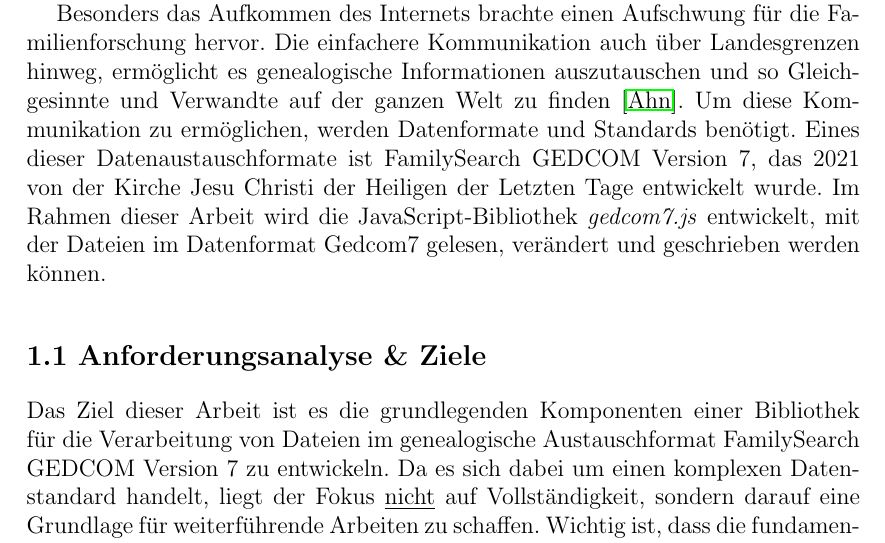
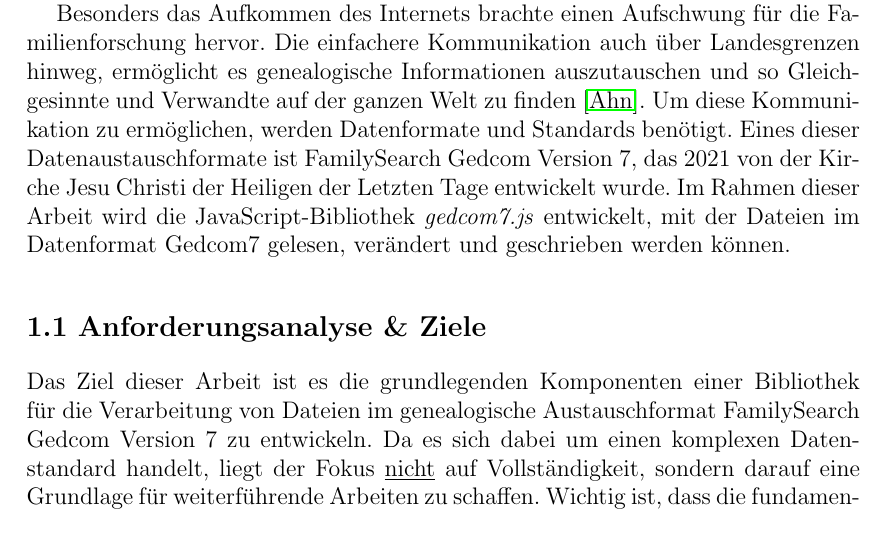
Before and after one commit to DwieDave/gedcom.js, a LaTeX thesis (doc/paper/Ausarbeitung_GedcomJS_MariusMueller_DavidGruber.tex, which reads doc/paper/chapters/EinleitungProblemstellung.tex): part of page 8 of 61, cut so that both start at the same text. Compiled offline with pdfLaTeX.

Commit message:
compiled

```diff
--- a/doc/paper/chapters/EinleitungProblemstellung.tex
+++ b/doc/paper/chapters/EinleitungProblemstellung.tex
@@ -5,11 +5,11 @@
 \end{center}
 Diese Erkenntnis geht aus einer Umfrage des Instituts für Demoskopie Allensbach hervor. Das Sammeln von Informationen über Vorfahren und das Erkunden der eigenen Wurzeln stellt für viele Menschen eine Faszination dar. Anhand von verschiedenen Quellen, können neben dem Wohnort und der Lebensspanne von Ahnen auch Berufe, Lebensweisen und Familienverhältnisse gefunden werden. Außerdem bietet die Familienforschung die Möglichkeit bisher unbekannt Verwandte zu finden. \cite{Malteser}
 
-Besonders das Aufkommen des Internets brachte einen Aufschwung für die Familienforschung hervor. Die einfachere Kommunikation auch über Landesgrenzen hinweg, ermöglicht es genealogische Informationen auszutauschen und so Gleichgesinnte und Verwandte auf der ganzen Welt zu finden \cite{AhnenforschungDE}. Um diese Kommunikation zu ermöglichen, werden Datenformate und Standards benötigt. Eines dieser Datenaustauschformate ist  FamilySearch GEDCOM Version 7, das 2021 von der Kirche Jesu Christi der Heiligen der Letzten Tage entwickelt wurde. Im Rahmen dieser Arbeit wird die JavaScript-Bibliothek \textit{gedcom7.js} entwickelt, mit der Dateien im Datenformat Gedcom7 gelesen, verändert und geschrieben werden können.
+Besonders das Aufkommen des Internets brachte einen Aufschwung für die Familienforschung hervor. Die einfachere Kommunikation auch über Landesgrenzen hinweg, ermöglicht es genealogische Informationen auszutauschen und so Gleichgesinnte und Verwandte auf der ganzen Welt zu finden \cite{AhnenforschungDE}. Um diese Kommunikation zu ermöglichen, werden Datenformate und Standards benötigt. Eines dieser Datenaustauschformate ist  FamilySearch Gedcom Version 7, das 2021 von der Kirche Jesu Christi der Heiligen der Letzten Tage entwickelt wurde. Im Rahmen dieser Arbeit wird die JavaScript-Bibliothek \textit{gedcom7.js} entwickelt, mit der Dateien im Datenformat Gedcom7 gelesen, verändert und geschrieben werden können.
 
 \section{Anforderungsanalyse \& Ziele}
 \label{sec: Anforderungsanalyse und Ziele}
-Das Ziel dieser Arbeit ist es die grundlegenden Komponenten einer Bibliothek für die Verarbeitung von Dateien im genealogische Austauschformat FamilySearch GEDCOM Version 7 zu entwickeln. Da es sich dabei um einen komplexen Datenstandard handelt, liegt der Fokus \underline{nicht} auf Vollständigkeit, sondern darauf eine Grundlage für weiterführende Arbeiten zu schaffen. Wichtig ist, dass die fundamentalen Funktionalitäten für die Arbeit mit Gedcom7 Dateien bereitgestellt werden und dass diese in einer solchen Form vorliegen, dass einfache Erweiterungen und Vervollständigungen möglich sind.
+Das Ziel dieser Arbeit ist es die grundlegenden Komponenten einer Bibliothek für die Verarbeitung von Dateien im genealogische Austauschformat FamilySearch Gedcom Version 7 zu entwickeln. Da es sich dabei um einen komplexen Datenstandard handelt, liegt der Fokus \underline{nicht} auf Vollständigkeit, sondern darauf eine Grundlage für weiterführende Arbeiten zu schaffen. Wichtig ist, dass die fundamentalen Funktionalitäten für die Arbeit mit Gedcom7 Dateien bereitgestellt werden und dass diese in einer solchen Form vorliegen, dass einfache Erweiterungen und Vervollständigungen möglich sind.
 \newpage
 {\noindent Folgende Anforderungen werden an die Implementierung gestellt:}
 \begin{itemize}
```
Also changed, not shown: doc/paper/Ausarbeitung_GedcomJS_MariusMueller_DavidGruber.pdf.
